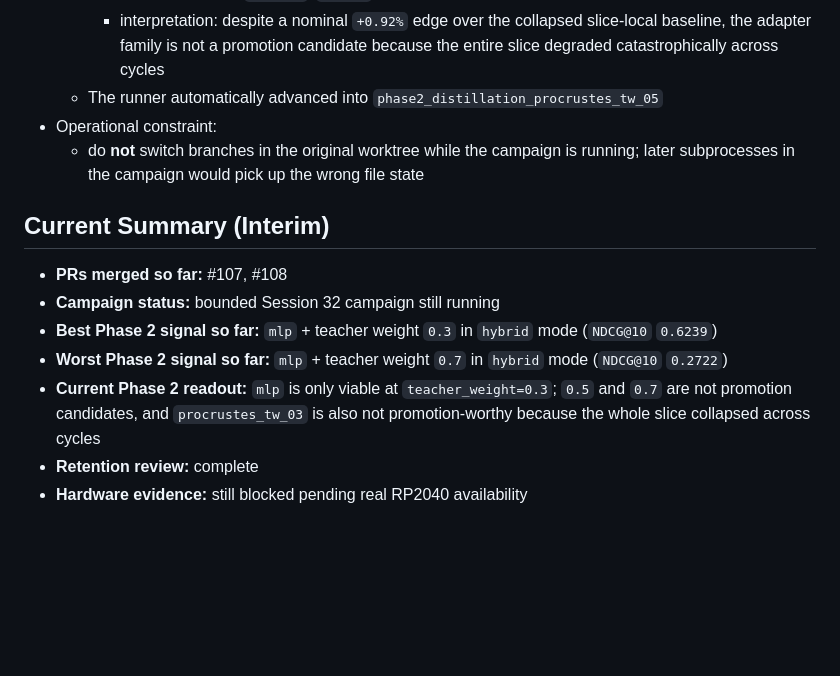
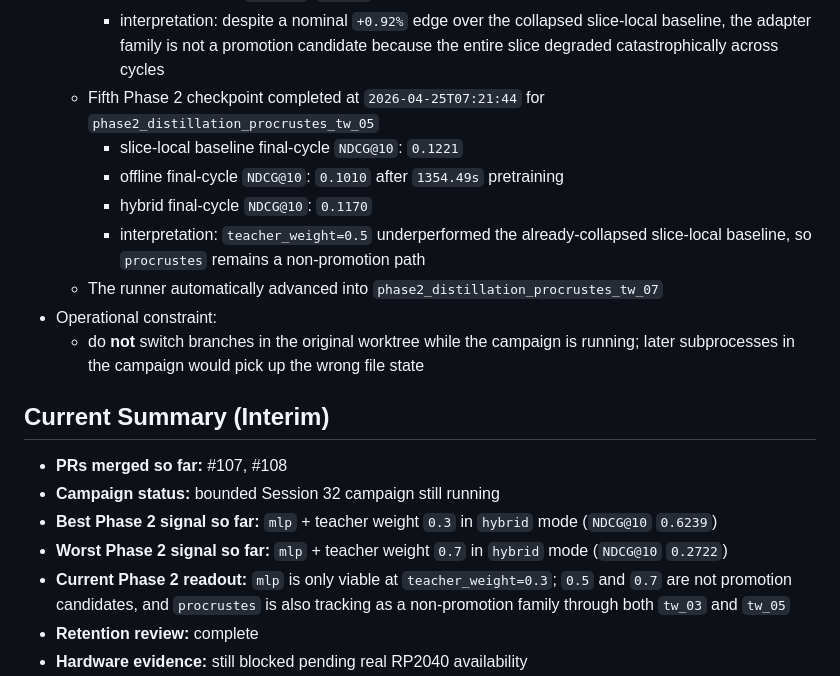
Before and after one commit to mattmre/CHELATEDAI, a Markdown page: docs/ARCH AGENTIC ENGINEERING AND PLANNING/session-log-2026-04-24-session32.md, the part around the change. GitHub-like rendering; blank space fills up the shorter version.

Commit message:
docs: record procrustes tw05 result
Update the live Session 32 log with the second procrustes Phase 2 checkpoint and note that the family remains non-promotable.

Co-authored-by: Copilot <223556219+Copilot@users.noreply.github.com>

```diff
--- a/docs/ARCH AGENTIC ENGINEERING AND PLANNING/session-log-2026-04-24-session32.md
+++ b/docs/ARCH AGENTIC ENGINEERING AND PLANNING/session-log-2026-04-24-session32.md
@@ -73,7 +73,12 @@ Close the remaining post-Session-31 follow-through without reopening stale work:
     - offline final-cycle `NDCG@10`: `0.1010` after `1340.57s` pretraining
     - hybrid final-cycle `NDCG@10`: `0.1313`
     - interpretation: despite a nominal `+0.92%` edge over the collapsed slice-local baseline, the adapter family is not a promotion candidate because the entire slice degraded catastrophically across cycles
-  - The runner automatically advanced into `phase2_distillation_procrustes_tw_05`
+  - Fifth Phase 2 checkpoint completed at `2026-04-25T07:21:44` for `phase2_distillation_procrustes_tw_05`
+    - slice-local baseline final-cycle `NDCG@10`: `0.1221`
+    - offline final-cycle `NDCG@10`: `0.1010` after `1354.49s` pretraining
+    - hybrid final-cycle `NDCG@10`: `0.1170`
+    - interpretation: `teacher_weight=0.5` underperformed the already-collapsed slice-local baseline, so `procrustes` remains a non-promotion path
+  - The runner automatically advanced into `phase2_distillation_procrustes_tw_07`
 - Operational constraint:
   - do **not** switch branches in the original worktree while the campaign is running; later subprocesses in the campaign would pick up the wrong file state
 
@@ -82,7 +87,7 @@ Close the remaining post-Session-31 follow-through without reopening stale work:
 - **Campaign status:** bounded Session 32 campaign still running
 - **Best Phase 2 signal so far:** `mlp` + teacher weight `0.3` in `hybrid` mode (`NDCG@10` `0.6239`)
 - **Worst Phase 2 signal so far:** `mlp` + teacher weight `0.7` in `hybrid` mode (`NDCG@10` `0.2722`)
-- **Current Phase 2 readout:** `mlp` is only viable at `teacher_weight=0.3`; `0.5` and `0.7` are not promotion candidates, and `procrustes_tw_03` is also not promotion-worthy because the whole slice collapsed across cycles
+- **Current Phase 2 readout:** `mlp` is only viable at `teacher_weight=0.3`; `0.5` and `0.7` are not promotion candidates, and `procrustes` is also tracking as a non-promotion family through both `tw_03` and `tw_05`
 - **Retention review:** complete
 - **Hardware evidence:** still blocked pending real RP2040 availability
 - **Next immediate action:** let the campaign finish, analyze bounded-phase outputs, then decide whether a preset-refresh PR is justified or whether the outcome is an explicit no-promotion result
```
